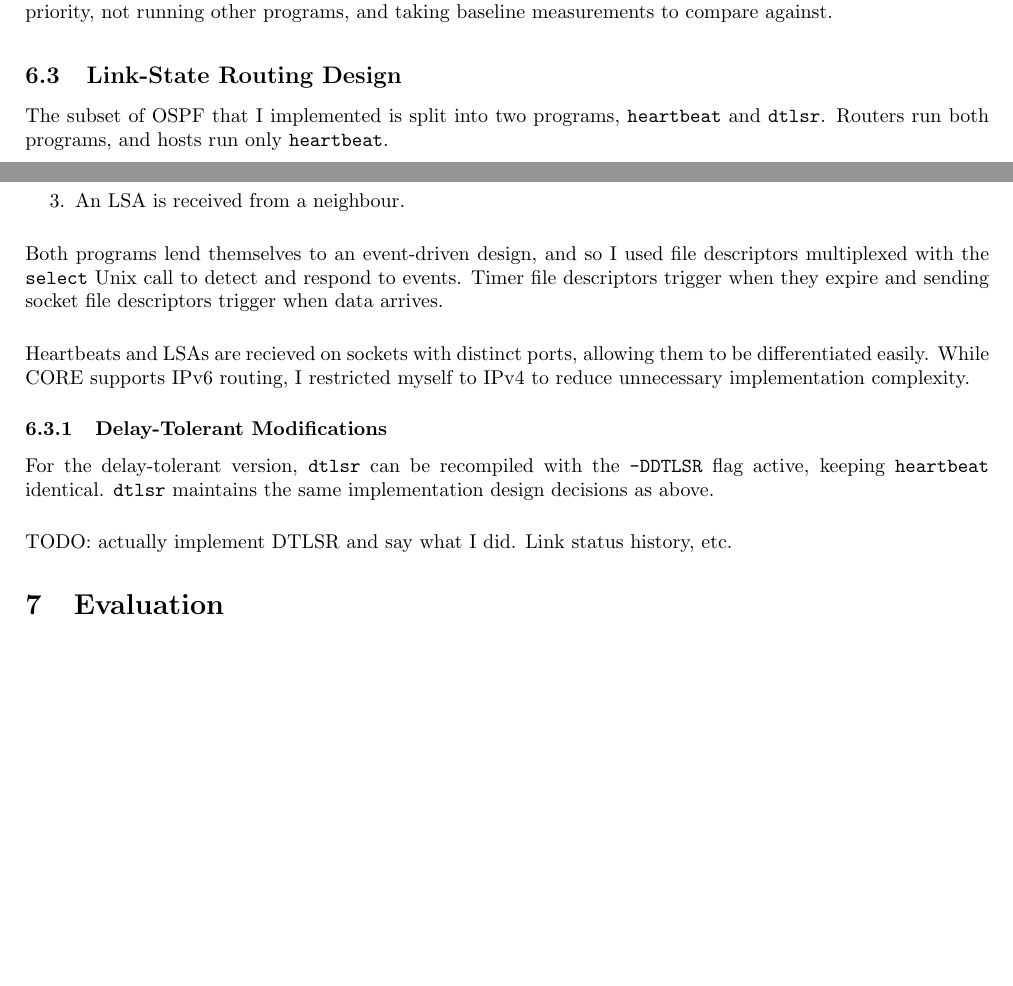
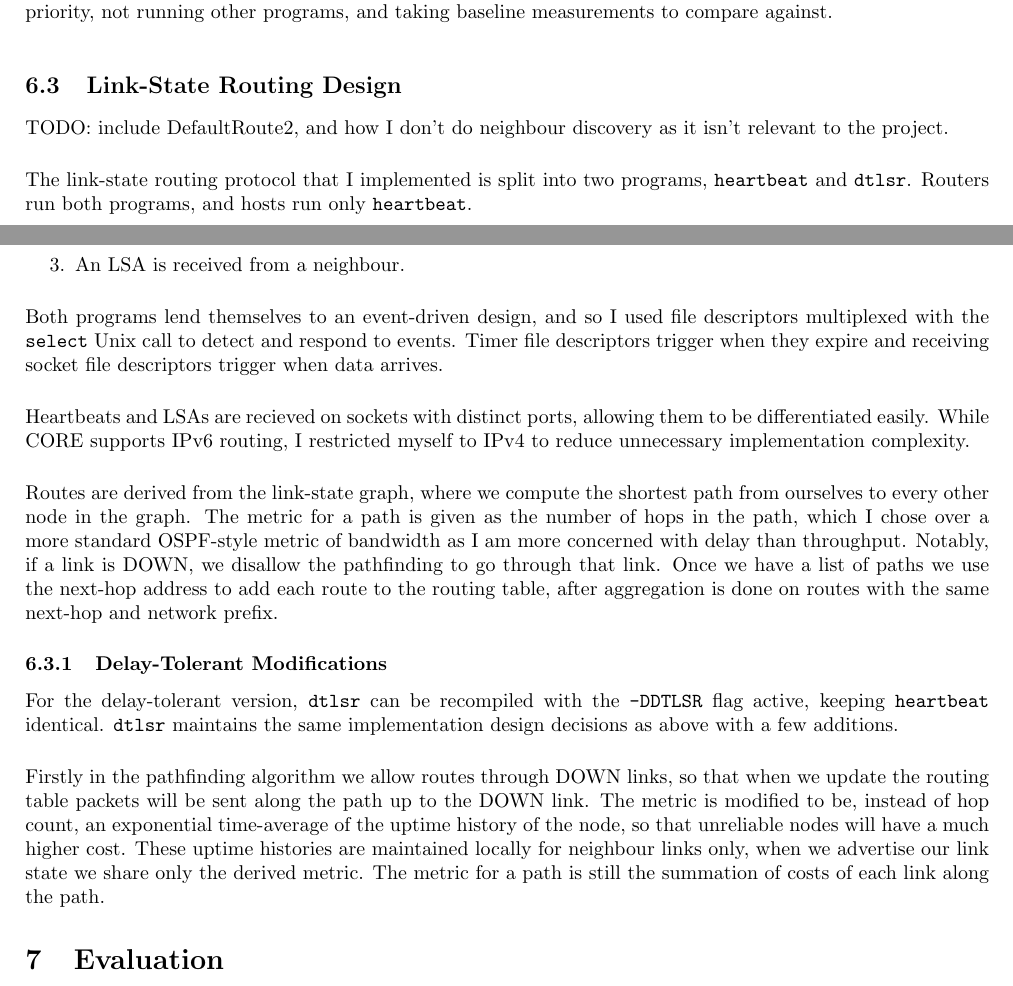
Before and after one commit to benmandrew/DTLSR-Dissertation, a LaTeX thesis (dissertation.tex): two parts of pages 2 and 3 of 3, joined at a grey line, cut so that both start at the same text, the shorter picture padded with empty space. Compiled offline with pdfLaTeX.

Commit message:
implementation progress

```diff
--- a/dissertation.tex
+++ b/dissertation.tex
@@ -119,7 +119,9 @@ One limitation is that CORE operates in real-time using the OS's clock, and thus
 
 \subsection{Link-State Routing Design}
 
-The subset of OSPF that I implemented is split into two programs, \texttt{heartbeat} and \texttt{dtlsr}. Routers run both programs, and hosts run only \texttt{heartbeat}.
+TODO: include DefaultRoute2, and how I don't do neighbour discovery as it isn't relevant to the project.
+
+The link-state routing protocol that I implemented is split into two programs, \texttt{heartbeat} and \texttt{dtlsr}. Routers run both programs, and hosts run only \texttt{heartbeat}.
 
 \texttt{heartbeat} sends periodic heartbeat messages to all neighbouring nodes, notifying them that the connecting link is still up. The message is received by \texttt{dtlsr}.
 
@@ -137,15 +139,17 @@ These changes are detected in one of three ways:
 	An LSA is received from a neighbour.
 \end{enumerate}
 
-Both programs lend themselves to an event-driven design, and so I used file descriptors multiplexed with the \texttt{select} Unix call to detect and respond to events. Timer file descriptors trigger when they expire and sending socket file descriptors trigger when data arrives.
+Both programs lend themselves to an event-driven design, and so I used file descriptors multiplexed with the \texttt{select} Unix call to detect and respond to events. Timer file descriptors trigger when they expire and receiving socket file descriptors trigger when data arrives.
 
 Heartbeats and LSAs are recieved on sockets with distinct ports, allowing them to be differentiated easily. While CORE supports IPv6 routing, I restricted myself to IPv4 to reduce unnecessary implementation complexity.
 
+Routes are derived from the link-state graph, where we compute the shortest path from ourselves to every other node in the graph. The metric for a path is given as the number of hops in the path, which I chose over a more standard OSPF-style metric of bandwidth as I am more concerned with delay than throughput. Notably, if a link is DOWN, we disallow the pathfinding to go through that link. Once we have a list of paths we use the next-hop address to add each route to the routing table, after aggregation is done on routes with the same next-hop and network prefix.
+
 \subsubsection{Delay-Tolerant Modifications}
 
-For the delay-tolerant version, \texttt{dtlsr} can be recompiled with the \texttt{-DDTLSR} flag active, keeping \texttt{heartbeat} identical. \texttt{dtlsr} maintains the same implementation design decisions as above.
+For the delay-tolerant version, \texttt{dtlsr} can be recompiled with the \texttt{-DDTLSR} flag active, keeping \texttt{heartbeat} identical. \texttt{dtlsr} maintains the same implementation design decisions as above with a few additions.
 
-TODO: actually implement DTLSR and say what I did. Link status history, etc.
+Firstly in the pathfinding algorithm we allow routes through DOWN links, so that when we update the routing table packets will be sent along the path up to the DOWN link. The metric is modified to be, instead of hop count, an exponential time-average of the uptime history of the node, so that unreliable nodes will have a much higher cost. These uptime histories are maintained locally for neighbour links only, when we advertise our link state we share only the derived metric. The metric for a path is still the summation of costs of each link along the path.
 
 
 
```
Also changed, not shown: dissertation.pdf (added), 3 other files.
